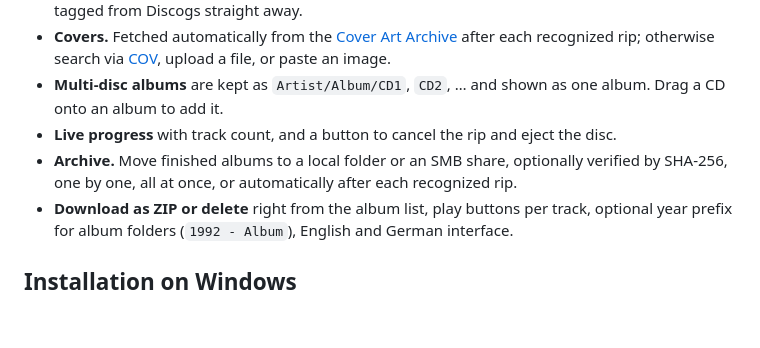
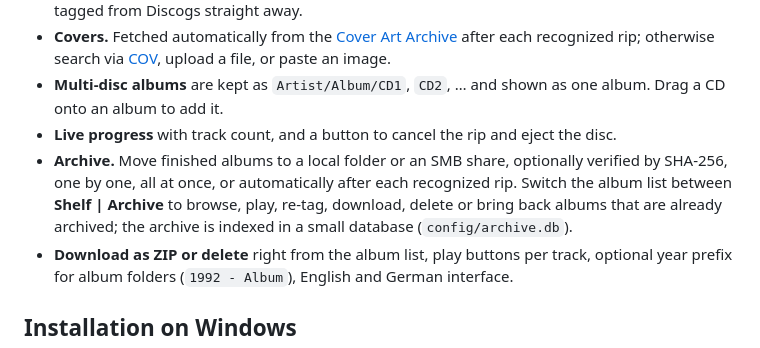
Before and after one commit to stobiaskoch/shelfripper, a Markdown page: README.md, the part around the change. GitHub-like rendering; blank space fills up the shorter version.

```diff
--- a/README.md
+++ b/README.md
@@ -16,7 +16,7 @@
 - **Covers.** Fetched automatically from the [Cover Art Archive](https://coverartarchive.org/) after each recognized rip; otherwise search via [COV](https://covers.musichoarders.xyz/), upload a file, or paste an image.
 - **Multi-disc albums** are kept as `Artist/Album/CD1`, `CD2`, … and shown as one album. Drag a CD onto an album to add it.
 - **Live progress** with track count, and a button to cancel the rip and eject the disc.
-- **Archive.** Move finished albums to a local folder or an SMB share, optionally verified by SHA-256, one by one, all at once, or automatically after each recognized rip.
+- **Archive.** Move finished albums to a local folder or an SMB share, optionally verified by SHA-256, one by one, all at once, or automatically after each recognized rip. Switch the album list between **Shelf | Archive** to browse, play, re-tag, download, delete or bring back albums that are already archived; the archive is indexed in a small database (`config/archive.db`).
 - **Download as ZIP or delete** right from the album list, play buttons per track, optional year prefix for album folders (`1992 - Album`), English and German interface.
 
 ## Installation on Windows
```
Also changed, not shown: README.de.md (+1 -1 lines).
